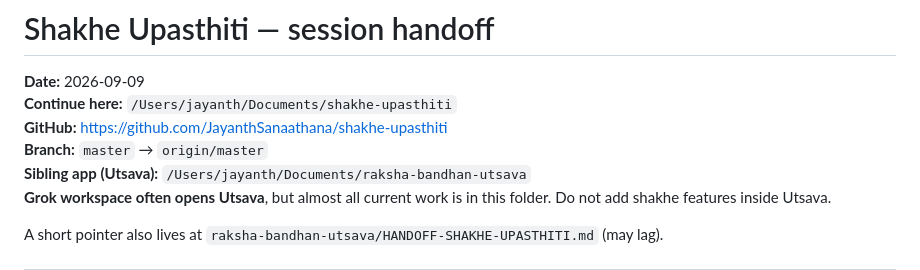
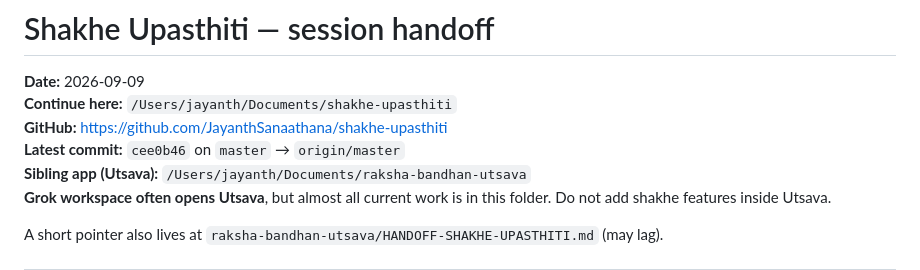
Before and after one commit to JayanthSanaathana/shakhe-upasthiti, a Markdown page: HANDOFF.md, the part around the change. Drawn GitHub-style.

Commit message:
Update HANDOFF with latest commit hash.

```diff
--- a/HANDOFF.md
+++ b/HANDOFF.md
@@ -3,7 +3,7 @@
 **Date:** 2026-09-09
 **Continue here:** `/Users/jayanth/Documents/shakhe-upasthiti`
 **GitHub:** https://github.com/JayanthSanaathana/shakhe-upasthiti
-**Branch:** `master` → `origin/master`
+**Latest commit:** `cee0b46` on `master` → `origin/master`
 **Sibling app (Utsava):** `/Users/jayanth/Documents/raksha-bandhan-utsava`
 **Grok workspace often opens Utsava**, but almost all current work is in this folder. Do not add shakhe features inside Utsava.
 
```
